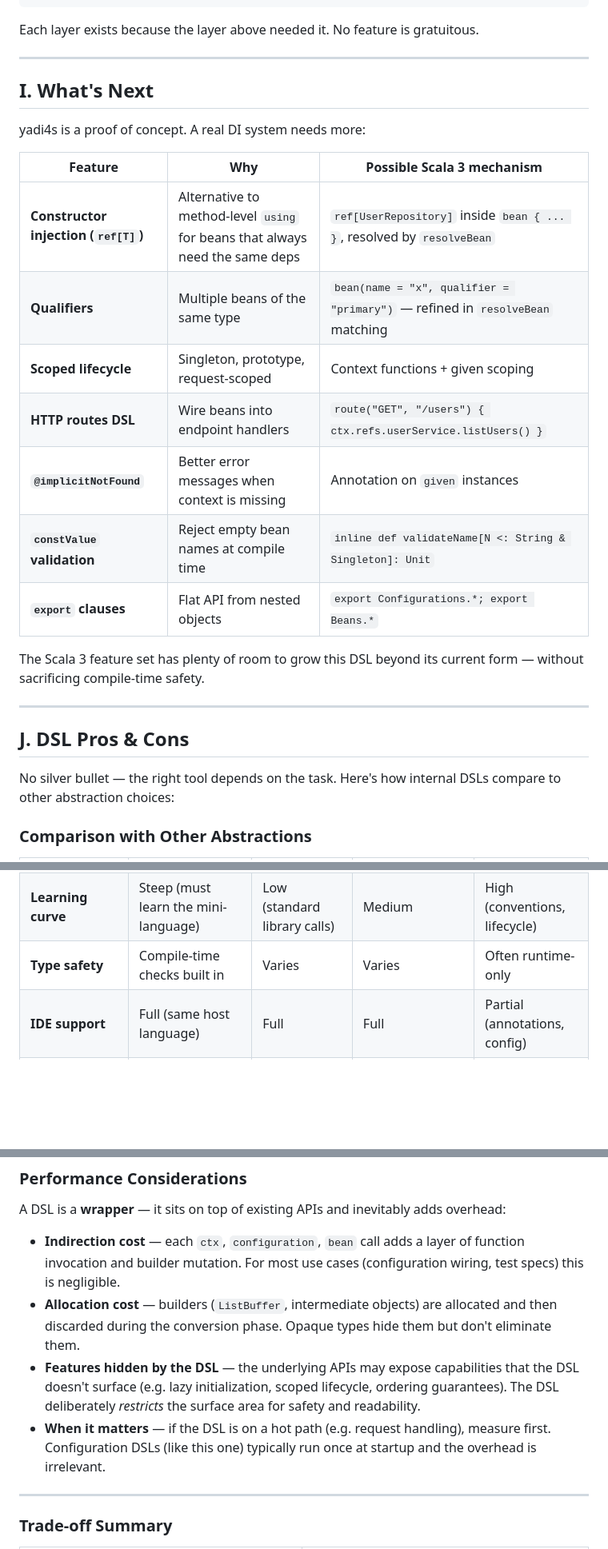
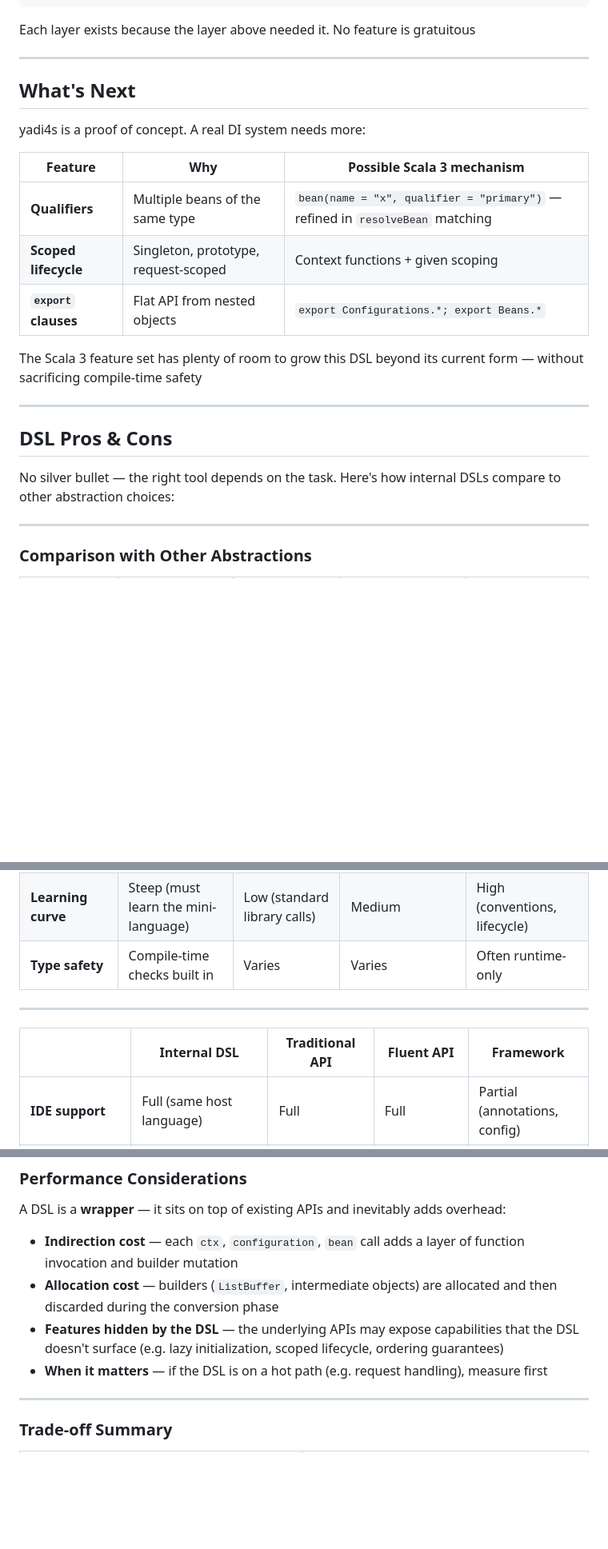
Before and after one commit to jtonic/yadi4s, a Markdown page: presentation/yadi4s.md, 3 parts joined by grey strips. Shown at 80% size. Rendered like a GitHub page; blank space fills up the shorter version.

````diff
--- a/presentation/yadi4s.md
+++ b/presentation/yadi4s.md
@@ -768,31 +801,29 @@ Now `refs.beanName` is type-checked, and `resolveBean[T]` resolves beans by type
 └─────────────────────────────────────────┘
 ```
 
-Each layer exists because the layer above needed it. No feature is gratuitous.
+Each layer exists because the layer above needed it. No feature is gratuitous
 
 ---
 
-## I. What's Next
+## What's Next
 
 yadi4s is a proof of concept. A real DI system needs more:
 
 | Feature                              | Why                                                                          | Possible Scala 3 mechanism                                                    |
 | ------------------------------------ | ---------------------------------------------------------------------------- | ----------------------------------------------------------------------------- |
-| **Constructor injection (`ref[T]`)** | Alternative to method-level `using` for beans that always need the same deps | `ref[UserRepository]` inside `bean { ... }`, resolved by `resolveBean`        |
 | **Qualifiers**                       | Multiple beans of the same type                                              | `bean(name = "x", qualifier = "primary")` — refined in `resolveBean` matching |
 | **Scoped lifecycle**                 | Singleton, prototype, request-scoped                                         | Context functions + given scoping                                             |
-| **HTTP routes DSL**                  | Wire beans into endpoint handlers                                            | `route("GET", "/users") { ctx.refs.userService.listUsers() }`                 |
-| **`@implicitNotFound`**              | Better error messages when context is missing                                | Annotation on `given` instances                                               |
-| **`constValue` validation**          | Reject empty bean names at compile time                                      | `inline def validateName[N <: String & Singleton]: Unit`                      |
 | **`export` clauses**                 | Flat API from nested objects                                                 | `export Configurations.*; export Beans.*`                                     |
 
-The Scala 3 feature set has plenty of room to grow this DSL beyond its current form — without sacrificing compile-time safety.
+The Scala 3 feature set has plenty of room to grow this DSL beyond its current form — without sacrificing compile-time safety
 
 ---
 
-## J. DSL Pros & Cons
+## DSL Pros & Cons
 
 No silver bullet — the right tool depends on the task. Here's how internal DSLs compare to other abstraction choices:
+
+----
 
 ### Comparison with Other Abstractions
 
@@ -801,6 +832,11 @@ No silver bullet — the right tool depends on the task. Here's how internal DSL
 | **Readability**      | Reads like declarative intent             | Method calls, imperative     | Chained `.then().with()`  | Inversion of control, conventions |
 | **Learning curve**   | Steep (must learn the mini-language)      | Low (standard library calls) | Medium                    | High (conventions, lifecycle)     |
 | **Type safety**      | Compile-time checks built in              | Varies                       | Varies                    | Often runtime-only                |
+
+----
+
+|                      | Internal DSL                              | Traditional API              | Fluent API                | Framework                         |
+| -------------------- | ----------------------------------------- | ---------------------------- | ------------------------- | --------------------------------- |
 | **IDE support**      | Full (same host language)                 | Full                         | Full                      | Partial (annotations, config)     |
 | **Flexibility**      | Low — constrained by DSL grammar          | High — anything goes         | Medium                    | Low — locked into framework       |
 | **Maintenance cost** | High (the DSL itself is code to maintain) | Low                          | Low                       | High                              |
@@ -812,10 +848,10 @@ No silver bullet — the right tool depends on the task. Here's how internal DSL
 
 A DSL is a **wrapper** — it sits on top of existing APIs and inevitably adds overhead:
 
-- **Indirection cost** — each `ctx`, `configuration`, `bean` call adds a layer of function invocation and builder mutation. For most use cases (configuration wiring, test specs) this is negligible.
-- **Allocation cost** — builders (`ListBuffer`, intermediate objects) are allocated and then discarded during the conversion phase. Opaque types hide them but don't eliminate them.
-- **Features hidden by the DSL** — the underlying APIs may expose capabilities that the DSL doesn't surface (e.g. lazy initialization, scoped lifecycle, ordering guarantees). The DSL deliberately _restricts_ the surface area for safety and readability.
-- **When it matters** — if the DSL is on a hot path (e.g. request handling), measure first. Configuration DSLs (like this one) typically run once at startup and the overhead is irrelevant.
+- **Indirection cost** — each `ctx`, `configuration`, `bean` call adds a layer of function invocation and builder mutation
+- **Allocation cost** — builders (`ListBuffer`, intermediate objects) are allocated and then discarded during the conversion phase
+- **Features hidden by the DSL** — the underlying APIs may expose capabilities that the DSL doesn't surface (e.g. lazy initialization, scoped lifecycle, ordering guarantees)
+- **When it matters** — if the DSL is on a hot path (e.g. request handling), measure first
 
 ---
 
````
Also changed, not shown: other parts of presentation/yadi4s.md (+89 -58 lines).
